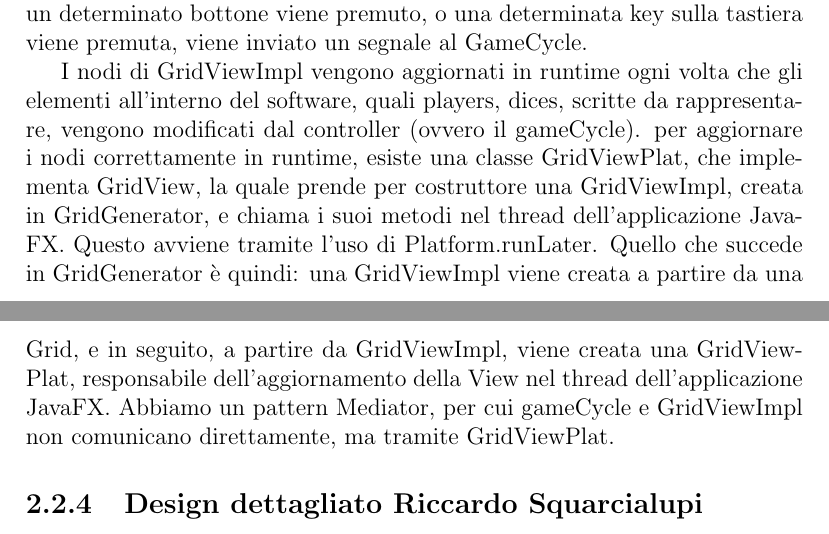
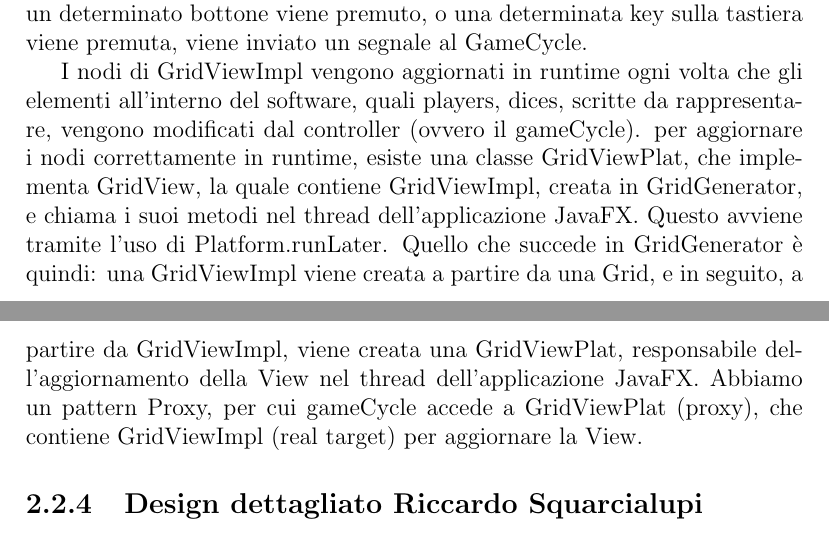
Before and after one commit to RiccardoSquarcialupi/oop19-dpg, a LaTeX document (doc/Relazione/Relazione.tex): two parts of pages 9 and 10 of 17, joined at a grey line, cut so that both start at the same text. Compiled offline with pdfLaTeX.

Commit message:
modified grid_proxy

```diff
--- a/doc/Relazione/Relazione.tex
+++ b/doc/Relazione/Relazione.tex
@@ -154,18 +154,18 @@ Una classe GridObserver ha per Observable GridViewImpl: Se un determinato botton
 
 I nodi di GridViewImpl vengono aggiornati in runtime ogni volta che gli elementi all’interno del software, quali players, dices, scritte da rappresentare, vengono modificati dal controller (ovvero il gameCycle).
 %
-per aggiornare i nodi correttamente in runtime, esiste una classe GridViewPlat, che implementa GridView, la quale prende per costruttore una GridViewImpl, creata in GridGenerator, e chiama i suoi metodi nel thread dell’applicazione JavaFX.
+per aggiornare i nodi correttamente in runtime, esiste una classe GridViewPlat, che implementa GridView, la quale contiene GridViewImpl, creata in GridGenerator, e chiama i suoi metodi nel thread dell’applicazione JavaFX.
 %
 Questo avviene tramite l’uso di Platform.runLater.
 %
 Quello che succede in GridGenerator è quindi: una GridViewImpl viene creata a partire da una Grid, e in seguito, a partire da GridViewImpl, viene creata una GridViewPlat, responsabile dell’aggiornamento della View nel thread dell’applicazione JavaFX.
 %
-Abbiamo un pattern Mediator, per cui gameCycle e GridViewImpl non comunicano direttamente, ma tramite GridViewPlat.
+Abbiamo un pattern Proxy, per cui gameCycle accede a GridViewPlat (proxy), che contiene GridViewImpl (real target) per aggiornare la View.
 
 \begin{figure}[!t]
 \centering{}
-\includegraphics[width=\textwidth]{images/miriana/grid_mediator.png}
-\caption{Schema UML di come GameCycle e GridView comunicano. Segue il pattern Mediator.}
+\includegraphics[width=\textwidth]{images/miriana/grid_proxy.png}
+\caption{Schema UML di come GameCycle accede a GridViewImpl. Segue il pattern Proxy.}
 \label{img:gridmediator}
 \end{figure}
 
```
Also changed, not shown: doc/UML/Ascenzo/grid_proxy.txt (renamed from doc/UML/Ascenzo/grid_mediator.txt, +1 -1 lines), doc/Relazione/images/miriana/grid_mediator.png (deleted), doc/Relazione/images/miriana/grid_proxy.png (added).
